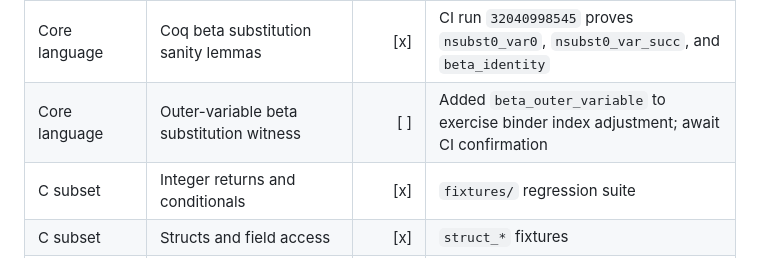
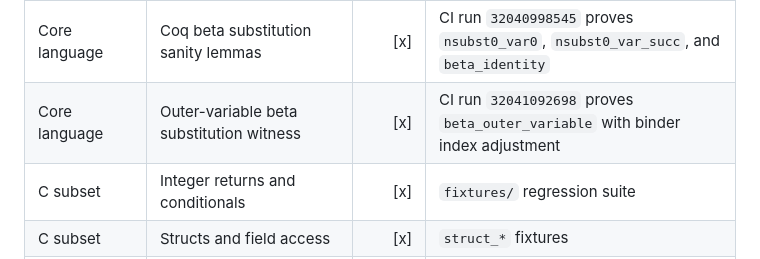
Before and after one commit to thealgebraist/selfapplicable, a Markdown page: WORK_MATRIX.md, the part around the change. Drawn GitHub-style.

Commit message:
Record outer beta witness CI

```diff
--- a/WORK_MATRIX.md
+++ b/WORK_MATRIX.md
@@ -25,7 +25,7 @@ Legend: `[x]` verified in the current repository; `[ ]` still to do.
 | Core language | Closure compatibility under lambda binders | [x] | CI run `32040705678` proves `NRLamBody` and `nred_star_lam` |
 | Core language | De Bruijn beta substitution in Coq reduction | [x] | CI run `32040793617` compiles `nshift`, `nsubst0`, and substitution-producing `NRBeta` |
 | Core language | Coq beta substitution sanity lemmas | [x] | CI run `32040998545` proves `nsubst0_var0`, `nsubst0_var_succ`, and `beta_identity` |
-| Core language | Outer-variable beta substitution witness | [ ] | Added `beta_outer_variable` to exercise binder index adjustment; await CI confirmation |
+| Core language | Outer-variable beta substitution witness | [x] | CI run `32041092698` proves `beta_outer_variable` with binder index adjustment |
 | C subset | Integer returns and conditionals | [x] | `fixtures/` regression suite |
 | C subset | Structs and field access | [x] | `struct_*` fixtures |
 | C subset | Pointers and pointer arithmetic | [x] | `pointer_*` fixtures |
```
